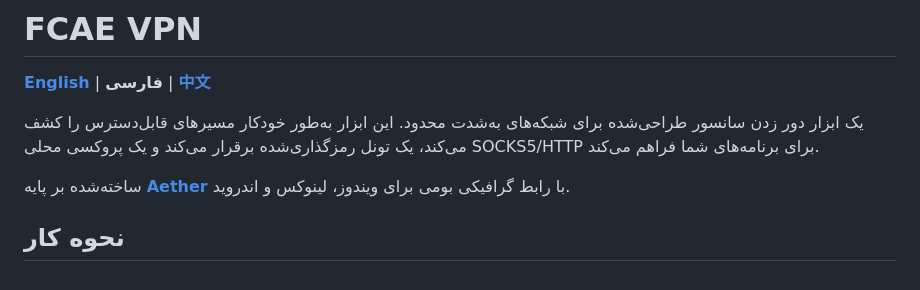
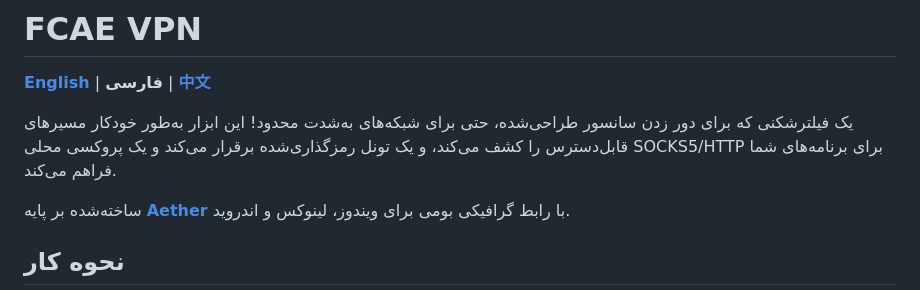
Before and after one commit to FCFlenkchy/FCAE_VPN, a Markdown page: READMEFA.md, the part around one of its changes. GitHub-like rendering.

Commit message:
Update READMEFA.md
Made Persian Grammer Better.

```diff
--- a/READMEFA.md
+++ b/READMEFA.md
@@ -6,7 +6,7 @@
 
 **[English](README.md)** | **فارسی** | **[中文](READMECH.md)**
 
-یک ابزار دور زدن سانسور طراحی‌شده برای شبکه‌های به‌شدت محدود. این ابزار به‌طور خودکار مسیرهای قابل‌دسترس را کشف می‌کند، یک تونل رمزگذاری‌شده برقرار می‌کند و یک پروکسی محلی SOCKS5/HTTP برای برنامه‌های شما فراهم می‌کند.
+یک فیلترشکنی که برای دور زدن سانسور طراحی‌شده، حتی برای شبکه‌های به‌شدت محدود! این ابزار به‌طور خودکار مسیرهای قابل‌دسترس را کشف می‌کند، و یک تونل رمزگذاری‌شده برقرار می‌کند و یک پروکسی محلی SOCKS5/HTTP برای برنامه‌های شما فراهم می‌کند.
 
 ساخته‌شده بر پایه **[Aether](https://github.com/CluvexStudio/aether)** با رابط گرافیکی بومی برای ویندوز، لینوکس و اندروید.
 
```
Also changed, not shown: other parts of READMEFA.md (+1 -1 lines).
